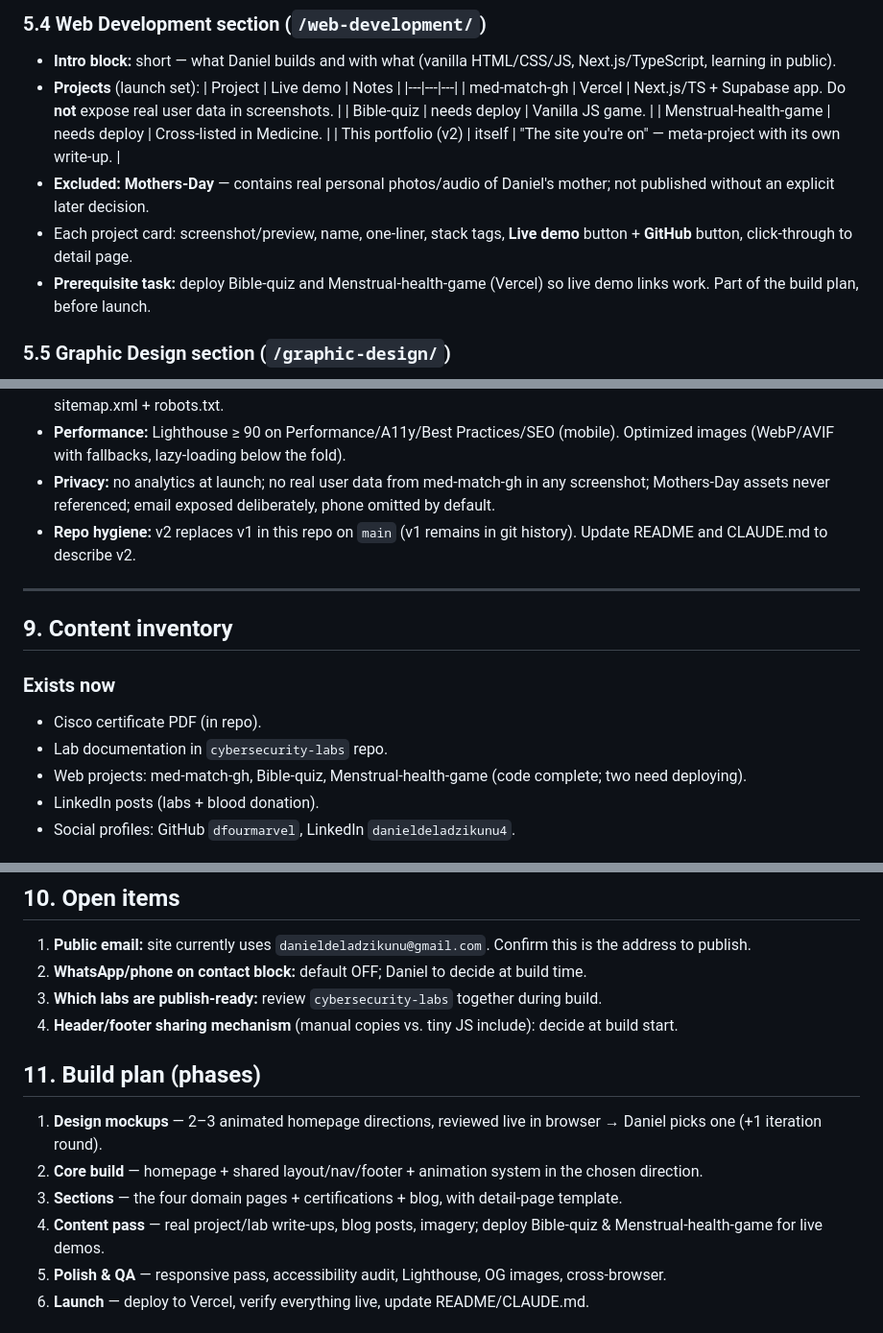
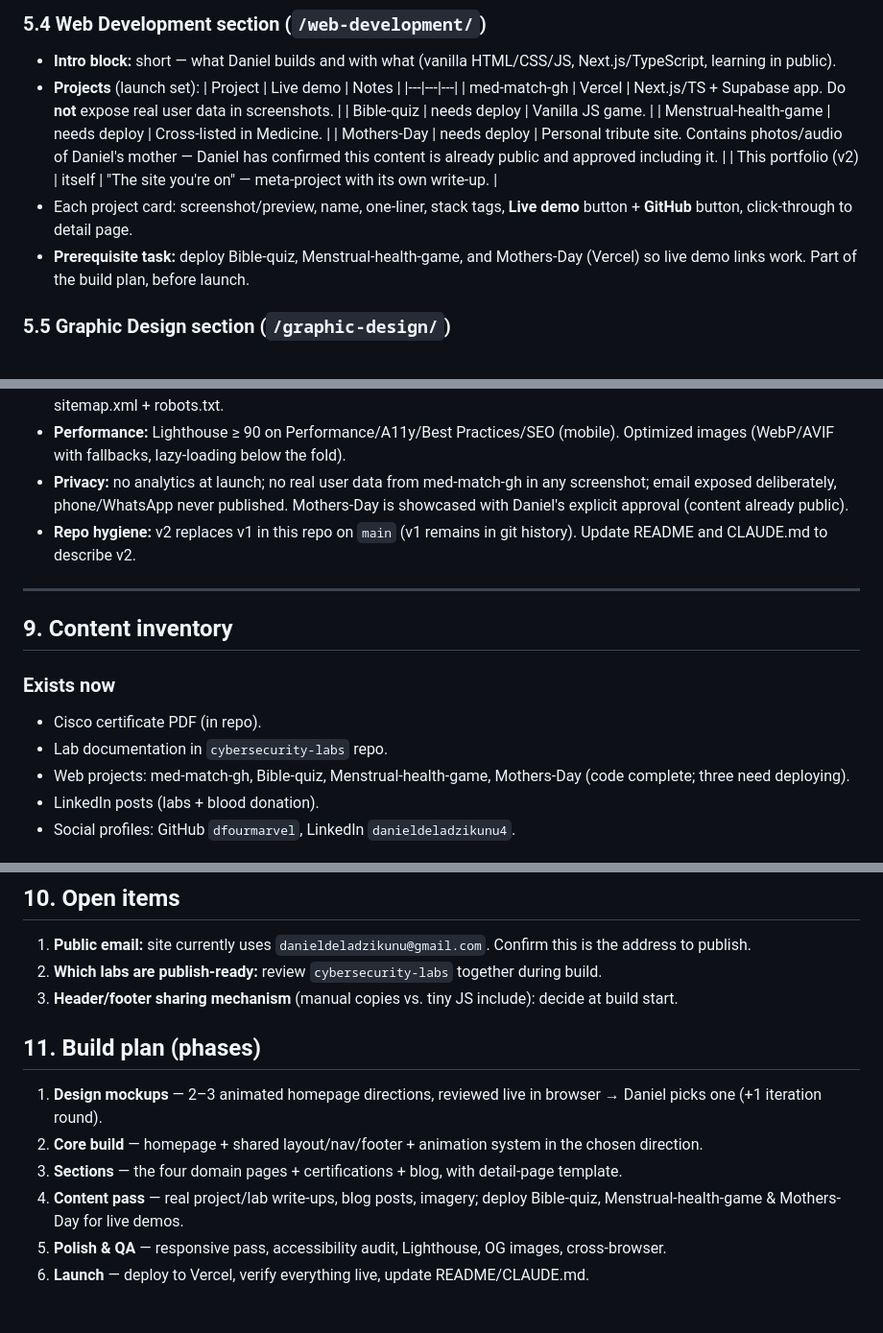
Before and after one commit to dfourmarvel/Portfolio_dfour, a Markdown page: PRD.md, 3 parts joined by grey strips. Shown at 96% size. GitHub-like rendering.

Commit message:
Add PRD for complete portfolio overhaul (v2)

```diff
--- a/PRD.md
+++ b/PRD.md
@@ -138,13 +138,12 @@ Listed first among the domains. Launches light on content — designed so it doe
   | med-match-gh | Vercel | Next.js/TS + Supabase app. Do **not** expose real user data in screenshots. |
   | Bible-quiz | needs deploy | Vanilla JS game. |
   | Menstrual-health-game | needs deploy | Cross-listed in Medicine. |
+  | Mothers-Day | needs deploy | Personal tribute site. Contains photos/audio of Daniel's mother — Daniel has confirmed this content is already public and approved including it. |
   | This portfolio (v2) | itself | "The site you're on" — meta-project with its own write-up. |
-- **Excluded: Mothers-Day** — contains real personal photos/audio of Daniel's mother;
-  not published without an explicit later decision.
 - Each project card: screenshot/preview, name, one-liner, stack tags, **Live demo**
   button + **GitHub** button, click-through to detail page.
-- **Prerequisite task:** deploy Bible-quiz and Menstrual-health-game (Vercel) so live
-  demo links work. Part of the build plan, before launch.
+- **Prerequisite task:** deploy Bible-quiz, Menstrual-health-game, and Mothers-Day
+  (Vercel) so live demo links work. Part of the build plan, before launch.
 
 ### 5.5 Graphic Design section (`/graphic-design/`)
 
@@ -290,8 +287,8 @@ This is a headline requirement: the site must feel **alive and impressive**.
 - **Performance:** Lighthouse ≥ 90 on Performance/A11y/Best Practices/SEO (mobile).
   Optimized images (WebP/AVIF with fallbacks, lazy-loading below the fold).
 - **Privacy:** no analytics at launch; no real user data from med-match-gh in any
-  screenshot; Mothers-Day assets never referenced; email exposed deliberately, phone
-  omitted by default.
+  screenshot; email exposed deliberately, phone/WhatsApp never published. Mothers-Day
+  is showcased with Daniel's explicit approval (content already public).
 - **Repo hygiene:** v2 replaces v1 in this repo on `main` (v1 remains in git history).
   Update README and CLAUDE.md to describe v2.
 
@@ -302,7 +299,7 @@ This is a headline requirement: the site must feel **alive and impressive**.
 ### Exists now
 - Cisco certificate PDF (in repo).
 - Lab documentation in `cybersecurity-labs` repo.
-- Web projects: med-match-gh, Bible-quiz, Menstrual-health-game (code complete; two need deploying).
+- Web projects: med-match-gh, Bible-quiz, Menstrual-health-game, Mothers-Day (code complete; three need deploying).
 - LinkedIn posts (labs + blood donation).
 - Social profiles: GitHub `dfourmarvel`, LinkedIn `danieldeladzikunu4`.
 
@@ -320,9 +317,8 @@ This is a headline requirement: the site must feel **alive and impressive**.
 
 1. **Public email:** site currently uses `danieldeladzikunu@gmail.com`. Confirm this
    is the address to publish.
-2. **WhatsApp/phone on contact block:** default OFF; Daniel to decide at build time.
-3. **Which labs are publish-ready:** review `cybersecurity-labs` together during build.
-4. **Header/footer sharing mechanism** (manual copies vs. tiny JS include): decide at
+2. **Which labs are publish-ready:** review `cybersecurity-labs` together during build.
+3. **Header/footer sharing mechanism** (manual copies vs. tiny JS include): decide at
    build start.
 
 ## 11. Build plan (phases)
@@ -330,7 +326,7 @@ This is a headline requirement: the site must feel **alive and impressive**.
 1. **Design mockups** — 2–3 animated homepage directions, reviewed live in browser → Daniel picks one (+1 iteration round).
 2. **Core build** — homepage + shared layout/nav/footer + animation system in the chosen direction.
 3. **Sections** — the four domain pages + certifications + blog, with detail-page template.
-4. **Content pass** — real project/lab write-ups, blog posts, imagery; deploy Bible-quiz & Menstrual-health-game for live demos.
+4. **Content pass** — real project/lab write-ups, blog posts, imagery; deploy Bible-quiz, Menstrual-health-game & Mothers-Day for live demos.
 5. **Polish & QA** — responsive pass, accessibility audit, Lighthouse, OG images, cross-browser.
 6. **Launch** — deploy to Vercel, verify everything live, update README/CLAUDE.md.
 
```
Also changed, not shown: other parts of PRD.md (+1 -3 lines).
